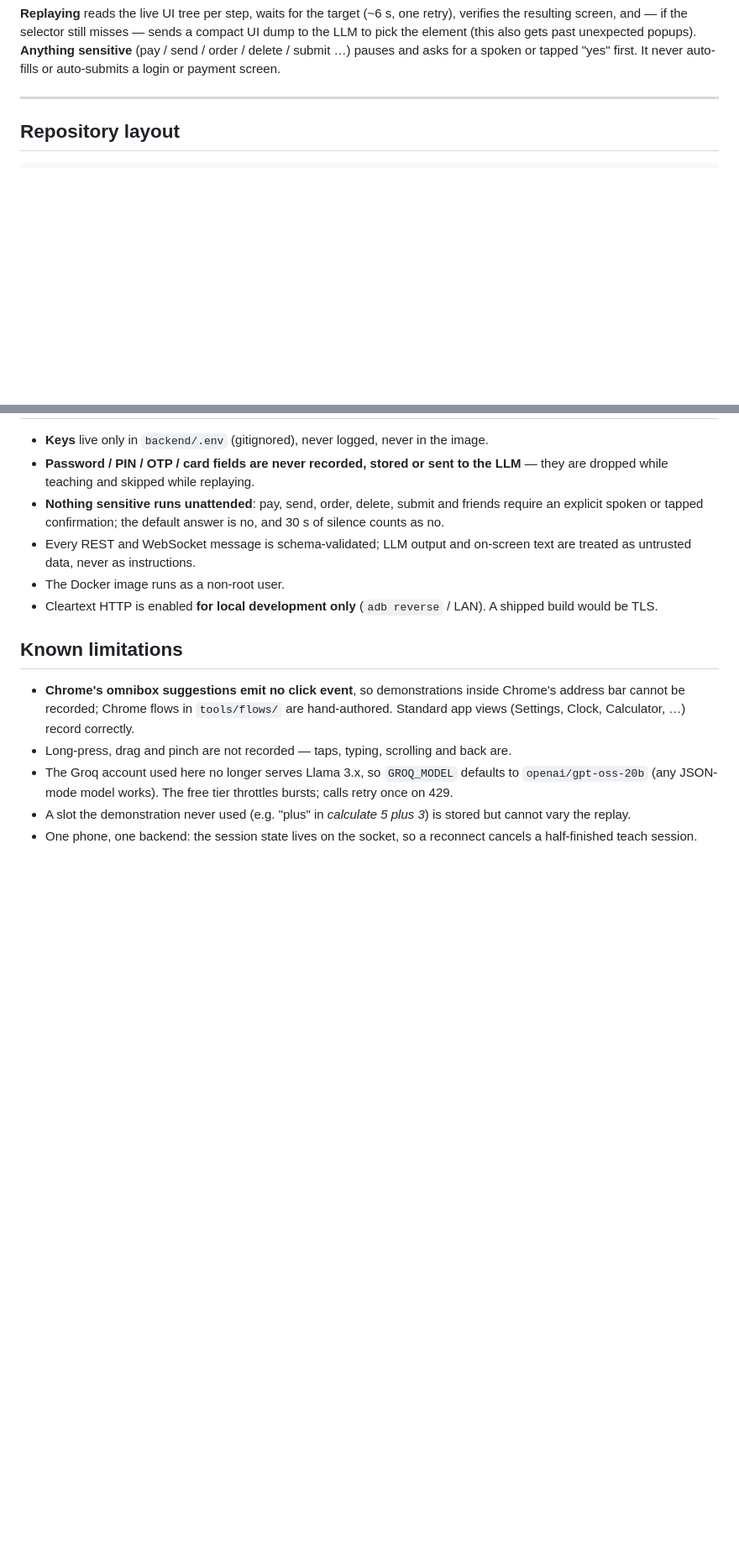
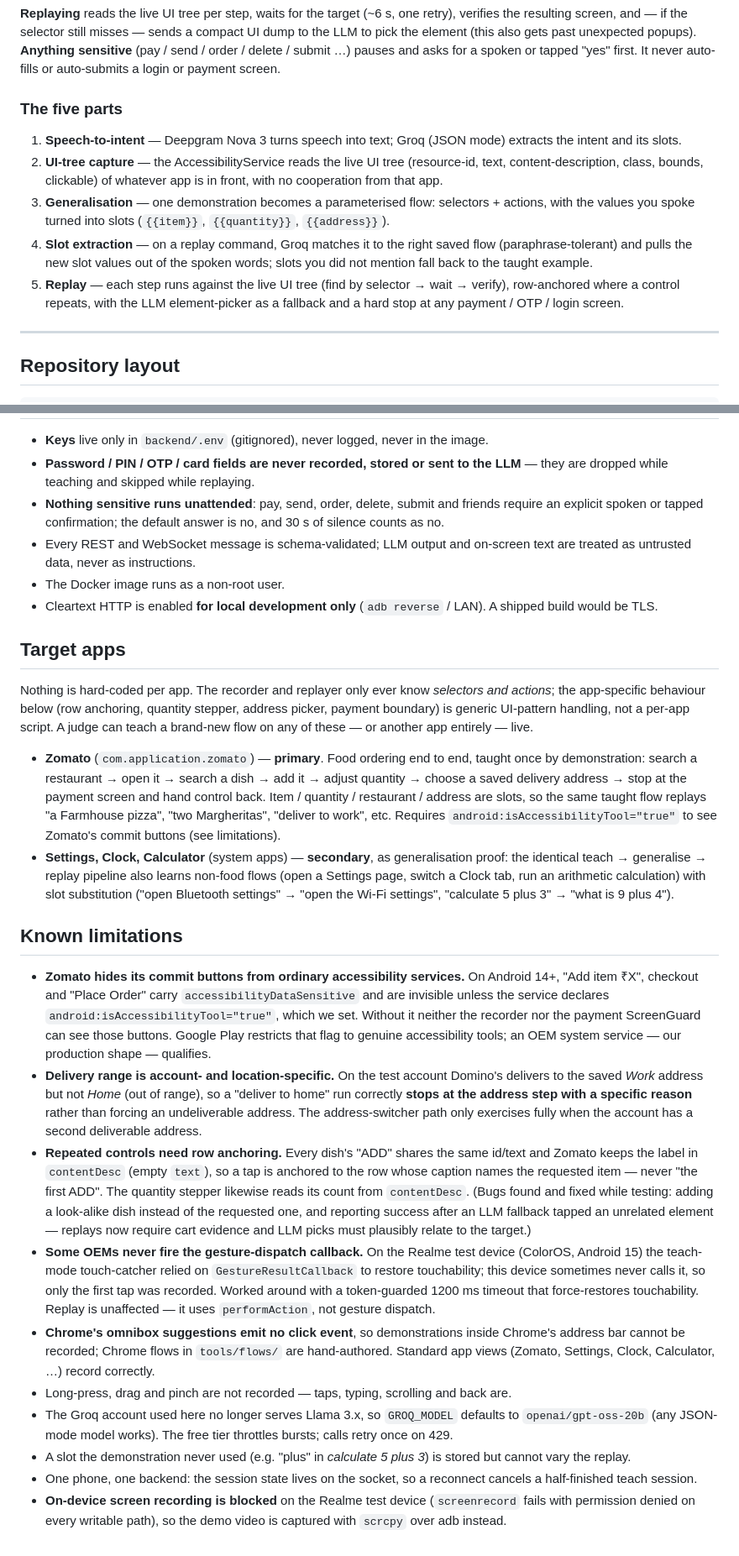
Before and after one commit to AayushiMakker/Teachable_Voice_Automation, a Markdown page: README.md, 2 parts joined by grey strips. Shown at 84% size. Drawn GitHub-style; blank space fills up the shorter version.

Commit message:
Docs: add Target apps declaration, name the five architecture parts, expand limitations with real Zomato findings (isAccessibilityTool, delivery range, row anchoring, gesture-callback workaround, scrcpy)

```diff
--- a/README.md
+++ b/README.md
@@ -43,6 +43,18 @@ what you typed or tapped and become slots (`{{item}}`).
 and — if the selector still misses — sends a compact UI dump to the LLM to pick the element (this also gets past
 unexpected popups). **Anything sensitive** (pay / send / order / delete / submit …) pauses and asks for a spoken or
 tapped "yes" first. It never auto-fills or auto-submits a login or payment screen.
+
+### The five parts
+
+1. **Speech-to-intent** — Deepgram Nova 3 turns speech into text; Groq (JSON mode) extracts the intent and its slots.
+2. **UI-tree capture** — the AccessibilityService reads the live UI tree (resource-id, text, content-description, class,
+   bounds, clickable) of whatever app is in front, with no cooperation from that app.
+3. **Generalisation** — one demonstration becomes a parameterised flow: selectors + actions, with the values you spoke
+   turned into slots (`{{item}}`, `{{quantity}}`, `{{address}}`).
+4. **Slot extraction** — on a replay command, Groq matches it to the right saved flow (paraphrase-tolerant) and pulls the
+   new slot values out of the spoken words; slots you did not mention fall back to the taught example.
+5. **Replay** — each step runs against the live UI tree (find by selector → wait → verify), row-anchored where a control
+   repeats, with the LLM element-picker as a fallback and a hard stop at any payment / OTP / login screen.
 
 ---
 
@@ -197,13 +209,49 @@ tools/replay.sh chrome_search '{"query":"pizza"}'    # replay a hand-written flo
 - The Docker image runs as a non-root user.
 - Cleartext HTTP is enabled **for local development only** (`adb reverse` / LAN). A shipped build would be TLS.
 
+## Target apps
+
+Nothing is hard-coded per app. The recorder and replayer only ever know *selectors and actions*; the app-specific
+behaviour below (row anchoring, quantity stepper, address picker, payment boundary) is generic UI-pattern handling, not
+a per-app script. A judge can teach a brand-new flow on any of these — or another app entirely — live.
+
+- **Zomato** (`com.application.zomato`) — **primary**. Food ordering end to end, taught once by demonstration:
+  search a restaurant → open it → search a dish → add it → adjust quantity → choose a saved delivery address → stop at
+  the payment screen and hand control back. Item / quantity / restaurant / address are slots, so the same taught flow
+  replays "a Farmhouse pizza", "two Margheritas", "deliver to work", etc. Requires `android:isAccessibilityTool="true"`
+  to see Zomato's commit buttons (see limitations).
+- **Settings, Clock, Calculator** (system apps) — **secondary**, as generalisation proof: the identical
+  teach → generalise → replay pipeline also learns non-food flows (open a Settings page, switch a Clock tab, run an
+  arithmetic calculation) with slot substitution ("open Bluetooth settings" → "open the Wi-Fi settings", "calculate 5
+  plus 3" → "what is 9 plus 4").
+
 ## Known limitations
 
+- **Zomato hides its commit buttons from ordinary accessibility services.** On Android 14+, "Add item ₹X", checkout and
+  "Place Order" carry `accessibilityDataSensitive` and are invisible unless the service declares
+  `android:isAccessibilityTool="true"`, which we set. Without it neither the recorder nor the payment ScreenGuard can
+  see those buttons. Google Play restricts that flag to genuine accessibility tools; an OEM system service — our
+  production shape — qualifies.
+- **Delivery range is account- and location-specific.** On the test account Domino's delivers to the saved *Work*
+  address but not *Home* (out of range), so a "deliver to home" run correctly **stops at the address step with a
+  specific reason** rather than forcing an undeliverable address. The address-switcher path only exercises fully when
+  the account has a second deliverable address.
+- **Repeated controls need row anchoring.** Every dish's "ADD" shares the same id/text and Zomato keeps the label in
+  `contentDesc` (empty `text`), so a tap is anchored to the row whose caption names the requested item — never "the
+  first ADD". The quantity stepper likewise reads its count from `contentDesc`. (Bugs found and fixed while testing:
+  adding a look-alike dish instead of the requested one, and reporting success after an LLM fallback tapped an unrelated
+  element — replays now require cart evidence and LLM picks must plausibly relate to the target.)
+- **Some OEMs never fire the gesture-dispatch callback.** On the Realme test device (ColorOS, Android 15) the teach-mode
+  touch-catcher relied on `GestureResultCallback` to restore touchability; this device sometimes never calls it, so only
+  the first tap was recorded. Worked around with a token-guarded 1200 ms timeout that force-restores touchability.
+  Replay is unaffected — it uses `performAction`, not gesture dispatch.
 - **Chrome's omnibox suggestions emit no click event**, so demonstrations inside Chrome's address bar cannot be
-  recorded; Chrome flows in `tools/flows/` are hand-authored. Standard app views (Settings, Clock, Calculator, …)
-  record correctly.
+  recorded; Chrome flows in `tools/flows/` are hand-authored. Standard app views (Zomato, Settings, Clock, Calculator,
+  …) record correctly.
 - Long-press, drag and pinch are not recorded — taps, typing, scrolling and back are.
 - The Groq account used here no longer serves Llama 3.x, so `GROQ_MODEL` defaults to `openai/gpt-oss-20b`
   (any JSON-mode model works). The free tier throttles bursts; calls retry once on 429.
 - A slot the demonstration never used (e.g. "plus" in *calculate 5 plus 3*) is stored but cannot vary the replay.
 - One phone, one backend: the session state lives on the socket, so a reconnect cancels a half-finished teach session.
+- **On-device screen recording is blocked** on the Realme test device (`screenrecord` fails with permission denied on
+  every writable path), so the demo video is captured with `scrcpy` over adb instead.
```
